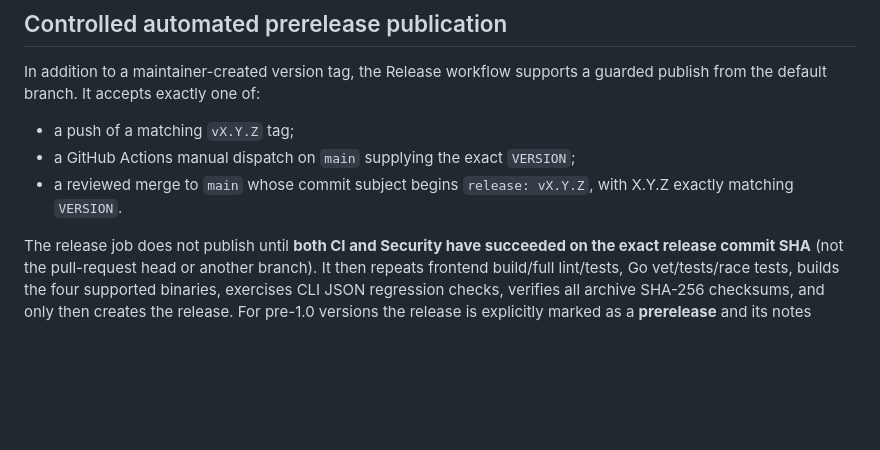
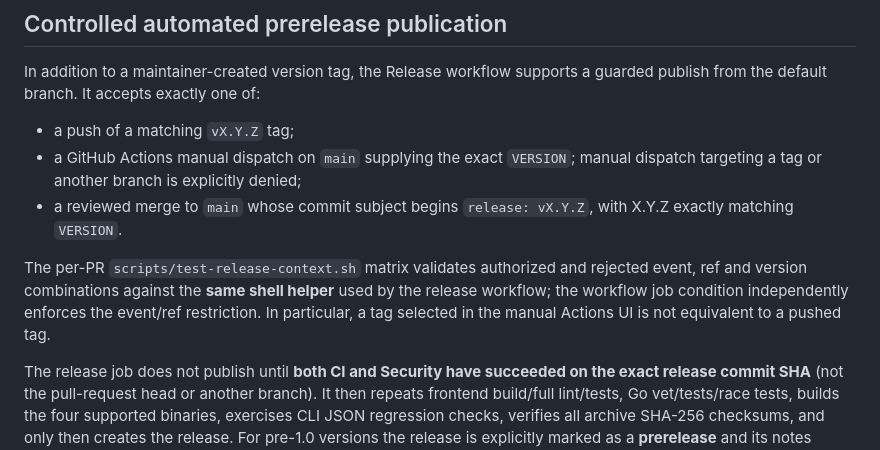
Before and after one commit to DanielDietz-de/TraceSleuth, a Markdown page: docs/project/RELEASE_PROCESS.md, the part around the change. Rendered like a GitHub page; blank space fills up the shorter version.

Commit message:
docs(release): document manual tag rejection and event regression checks

```diff
--- a/docs/project/RELEASE_PROCESS.md
+++ b/docs/project/RELEASE_PROCESS.md
@@ -166,8 +166,15 @@ a guarded publish from the default branch. It accepts exactly one of:
 
 - a push of a matching `vX.Y.Z` tag;
 - a GitHub Actions manual dispatch on `main` supplying the exact `VERSION`;
+  manual dispatch targeting a tag or another branch is explicitly denied;
 - a reviewed merge to `main` whose commit subject begins
   `release: vX.Y.Z`, with X.Y.Z exactly matching `VERSION`.
+
+The per-PR `scripts/test-release-context.sh` matrix validates authorized and
+rejected event, ref and version combinations against the **same shell helper**
+used by the release workflow; the workflow job condition independently enforces
+the event/ref restriction. In particular, a tag selected in the manual Actions
+UI is not equivalent to a pushed tag.
 
 The release job does not publish until **both CI and Security have succeeded on
 the exact release commit SHA** (not the pull-request head or another branch).
```
